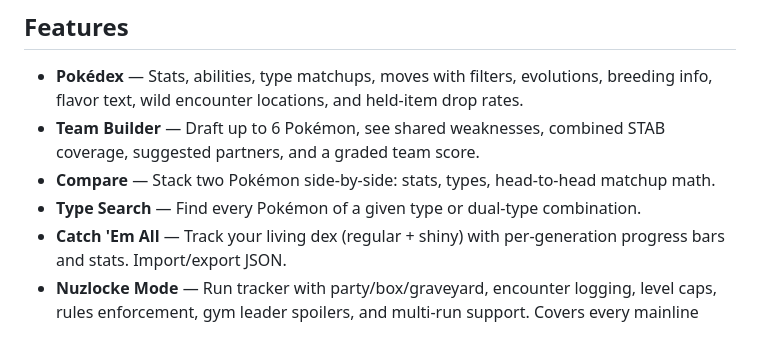
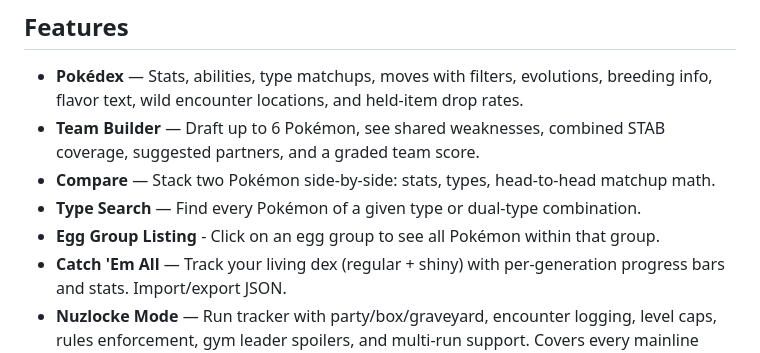
Before and after one commit to shamedshadow/fastdex, a Markdown page: README.md, the part around the change. Rendered like a GitHub page.

```diff
--- a/README.md
+++ b/README.md
@@ -12,6 +12,7 @@ A fast, modern Pokédex web app. Search 1,000+ Pokémon, analyze matchups, build
 - **Team Builder** — Draft up to 6 Pokémon, see shared weaknesses, combined STAB coverage, suggested partners, and a graded team score.
 - **Compare** — Stack two Pokémon side-by-side: stats, types, head-to-head matchup math.
 - **Type Search** — Find every Pokémon of a given type or dual-type combination.
+- **Egg Group Listing** - Click on an egg group to see all Pokémon within that group.
 - **Catch 'Em All** — Track your living dex (regular + shiny) with per-generation progress bars and stats. Import/export JSON.
 - **Nuzlocke Mode** — Run tracker with party/box/graveyard, encounter logging, level caps, rules enforcement, gym leader spoilers, and multi-run support. Covers every mainline game from Red/Blue to Scarlet/Violet.
 - **Damage Calculator** — Full Gen 6+ damage formula with natures, IVs/EVs, stat stages, abilities, items, weather, terrain, screens, and crits. Imports Pokémon directly from your Nuzlocke runs.
```
